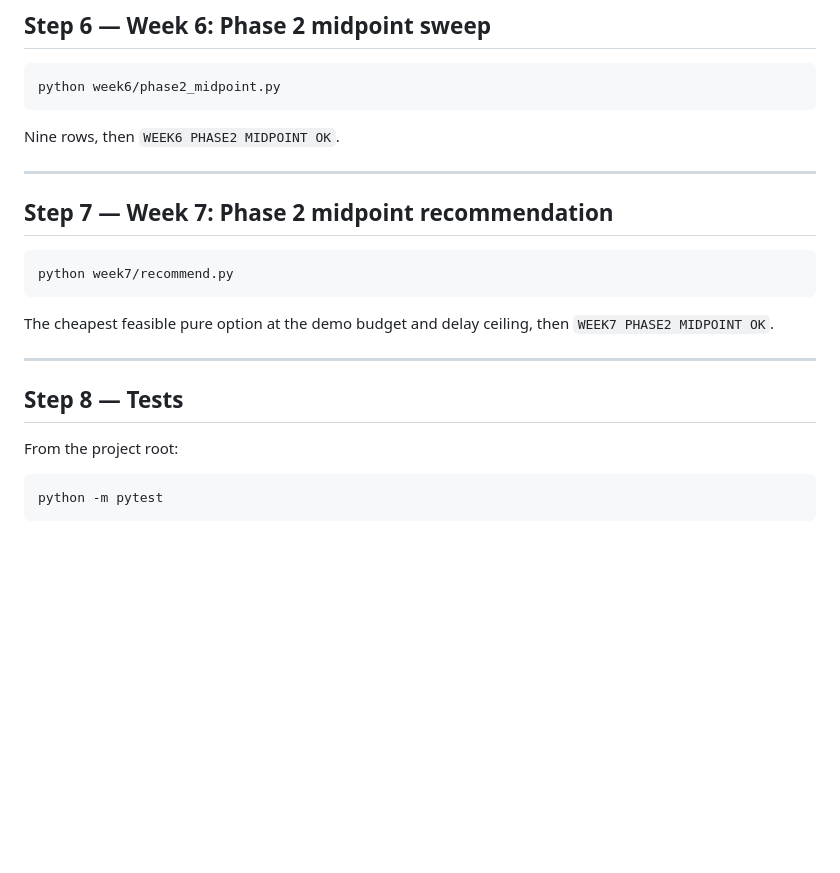
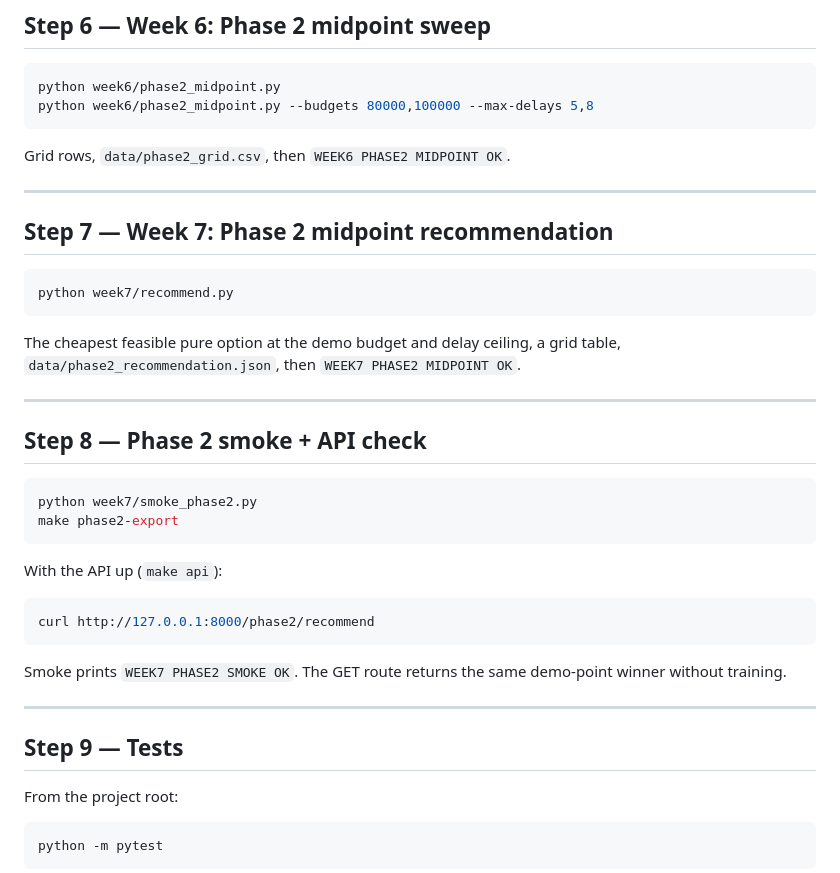
Before and after one commit to bhattchintan8540-cmd/Supply-Prescript, a Markdown page: STEP_BY_STEP.md, the part around the change. GitHub-like rendering; blank space fills up the shorter version.

Commit message:
Document Phase 2 smoke and API steps in STEP_BY_STEP.
Cover CLI flags, exports, smoke, and GET /phase2/recommend.

Co-authored-by: Cursor <cursoragent@cursor.com>

````diff
--- a/STEP_BY_STEP.md
+++ b/STEP_BY_STEP.md
@@ -123,9 +123,10 @@ See `week5/README.md` for the evaluation deliverables folder.
 
 ```bash
 python week6/phase2_midpoint.py
+python week6/phase2_midpoint.py --budgets 80000,100000 --max-delays 5,8
 ```
 
-Nine rows, then `WEEK6 PHASE2 MIDPOINT OK`.
+Grid rows, `data/phase2_grid.csv`, then `WEEK6 PHASE2 MIDPOINT OK`.
 
 ---
 
@@ -136,11 +137,30 @@ python week7/recommend.py
 ```
 
 The cheapest feasible pure option at the demo budget and delay ceiling,
-then `WEEK7 PHASE2 MIDPOINT OK`.
+a grid table, `data/phase2_recommendation.json`, then
+`WEEK7 PHASE2 MIDPOINT OK`.
 
 ---
 
-## Step 8 — Tests
+## Step 8 — Phase 2 smoke + API check
+
+```bash
+python week7/smoke_phase2.py
+make phase2-export
+```
+
+With the API up (`make api`):
+
+```bash
+curl http://127.0.0.1:8000/phase2/recommend
+```
+
+Smoke prints `WEEK7 PHASE2 SMOKE OK`. The GET route returns the same
+demo-point winner without training.
+
+---
+
+## Step 9 — Tests
 
 From the project root:
 
````
